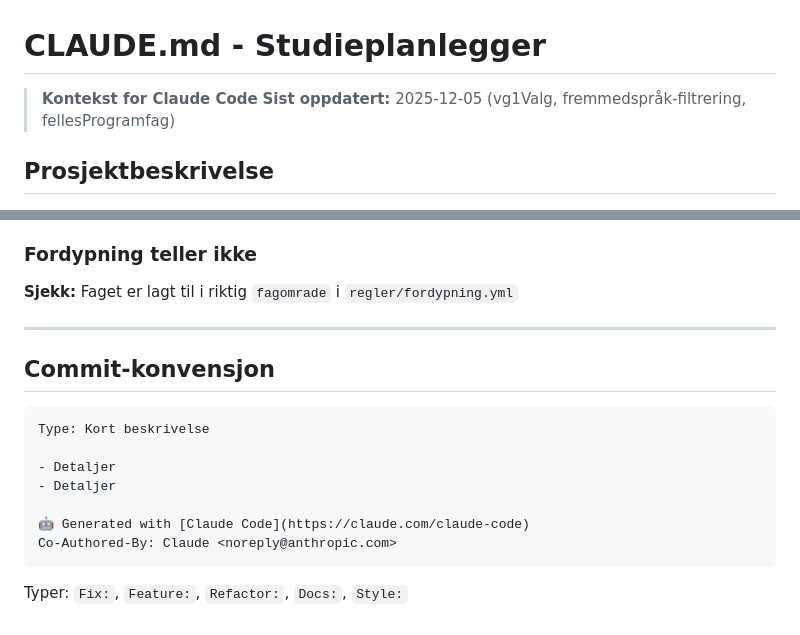
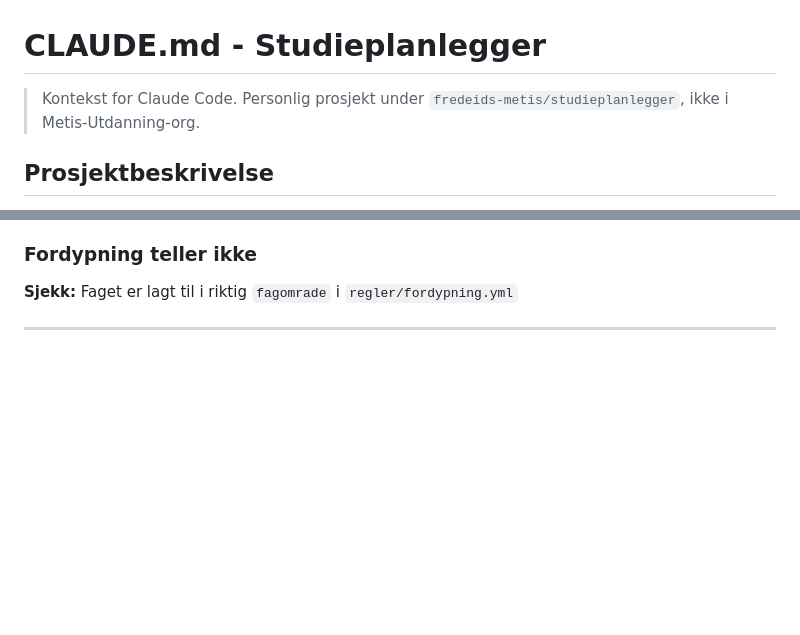
Before and after one commit to Metis-Utdanning/webapp-bpg-studieplanlegger, a Markdown page: CLAUDE.md, 2 parts joined by grey strips. GitHub-like rendering; blank space fills up the shorter version.

Commit message:
Trim CLAUDE.md — remove commit-konvensjon block, update stale header
- Drop generic commit-konvensjon section (covered by standard practice)
- Replace stale "Sist oppdatert" date with note about repo location

Co-Authored-By: Claude Opus 4.7 (1M context) <noreply@anthropic.com>

````diff
--- a/CLAUDE.md
+++ b/CLAUDE.md
@@ -1,7 +1,6 @@
 # CLAUDE.md - Studieplanlegger
 
-> **Kontekst for Claude Code**
-> **Sist oppdatert:** 2025-12-05 (vg1Valg, fremmedspråk-filtrering, fellesProgramfag)
+> Kontekst for Claude Code. Personlig prosjekt under `fredeids-metis/studieplanlegger`, ikke i Metis-Utdanning-org.
 
 ## Prosjektbeskrivelse
 
@@ -256,17 +255,3 @@ const fagArray = Array.isArray(data) ? data : (data.fag || []);
 **Sjekk:** Faget er lagt til i riktig `fagomrade` i `regler/fordypning.yml`
 
 ---
-
-## Commit-konvensjon
-
-```
-Type: Kort beskrivelse
-
-- Detaljer
-- Detaljer
-
-🤖 Generated with [Claude Code](https://claude.com/claude-code)
-Co-Authored-By: Claude <noreply@anthropic.com>
-```
-
-Typer: `Fix:`, `Feature:`, `Refactor:`, `Docs:`, `Style:`
````
